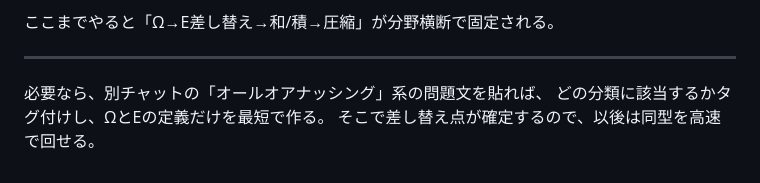
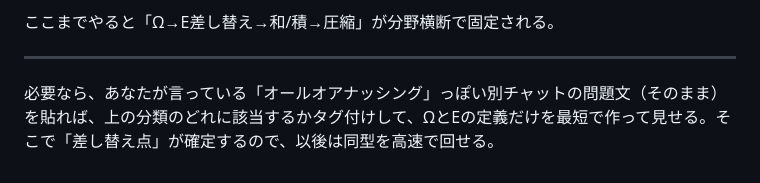
Before and after one commit to 1em9ot/scikit-learn-handbook, a Markdown page: chapter8/section8_0_omega_event_framework.md, the part around the change. Rendered like a GitHub page.

Commit message:
ΩとEフレーム末尾注記を整理

```diff
--- a/chapter8/section8_0_omega_event_framework.md
+++ b/chapter8/section8_0_omega_event_framework.md
@@ -102,6 +102,4 @@
 
 ---
 
-必要なら、別チャットの「オールオアナッシング」系の問題文を貼れば、
-どの分類に該当するかタグ付けし、ΩとEの定義だけを最短で作る。
-そこで差し替え点が確定するので、以後は同型を高速で回せる。
+必要なら、あなたが言っている「オールオアナッシング」っぽい別チャットの問題文（そのまま）を貼れば、上の分類のどれに該当するかタグ付けして、ΩとEの定義だけを最短で作って見せる。そこで「差し替え点」が確定するので、以後は同型を高速で回せる。
```
